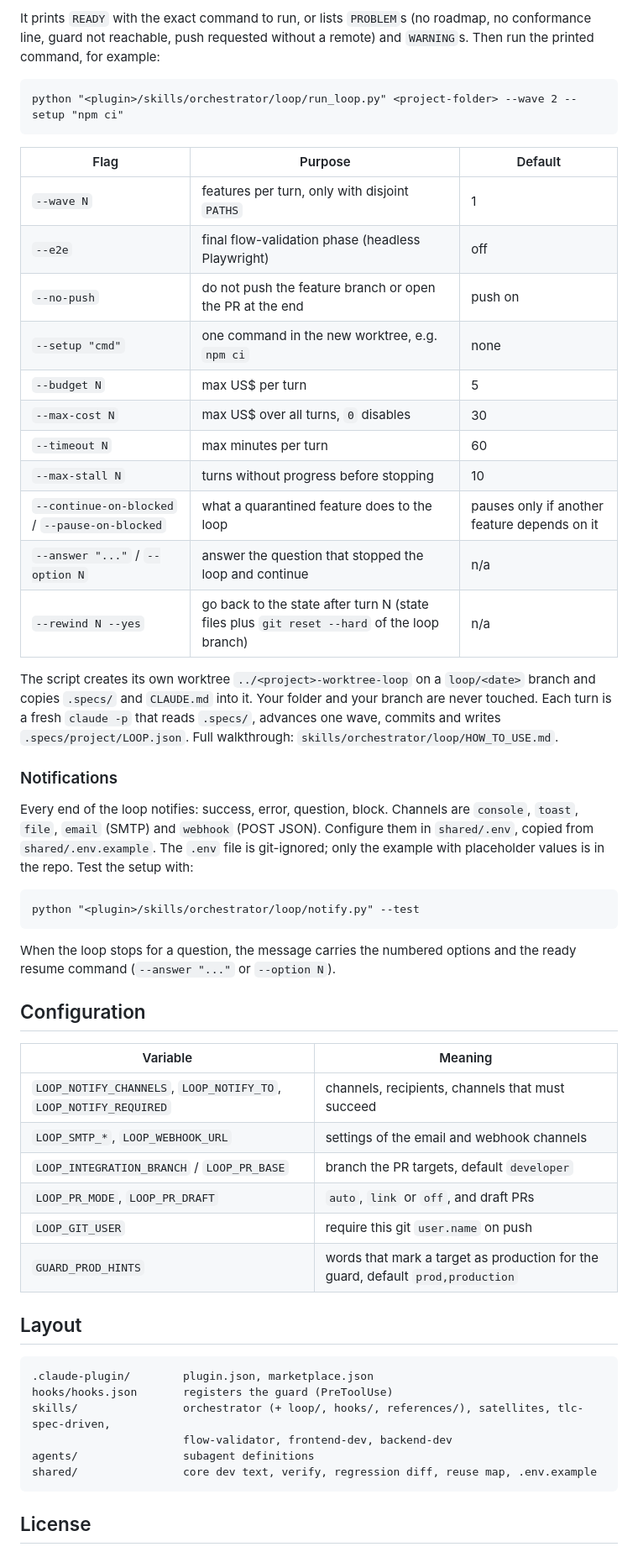
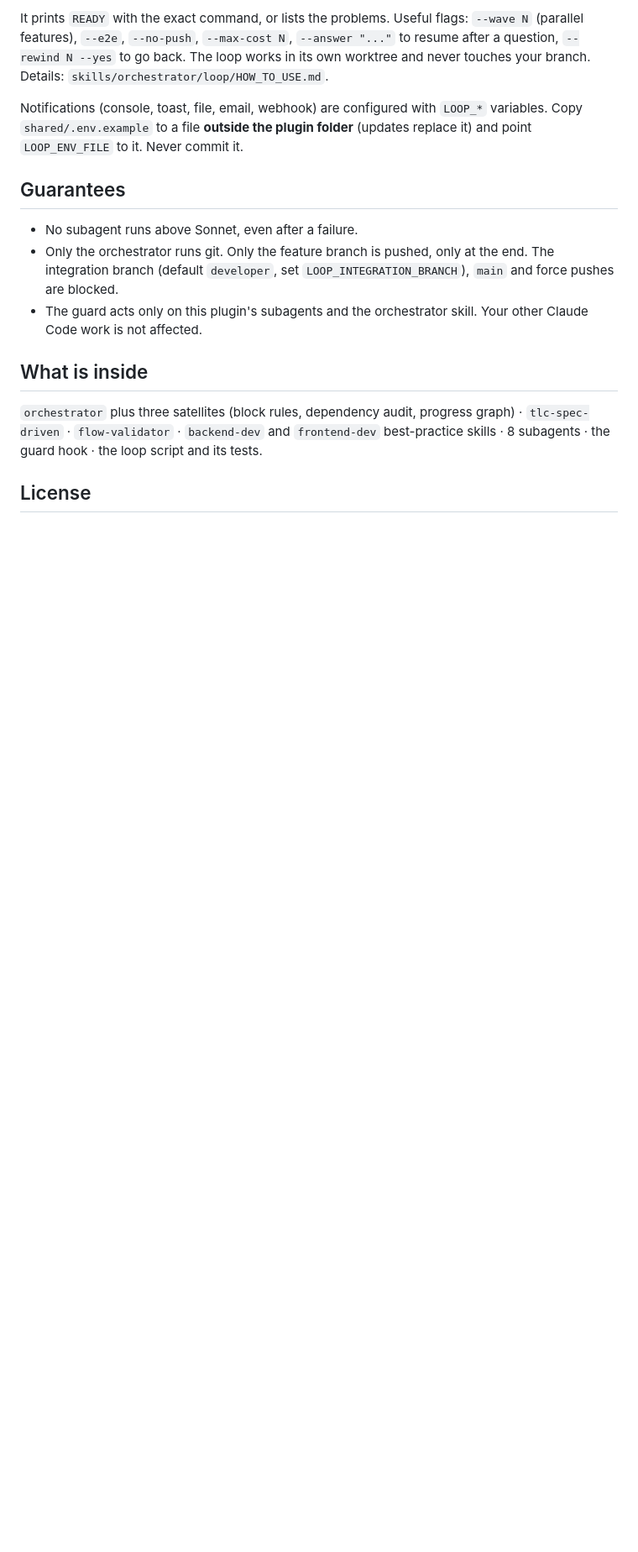
Before and after one commit to iagopadilha/claude-maestro, a Markdown page: README.md, the part around one of its changes. Shown at 84% size. Drawn GitHub-style; blank space fills up the shorter version.

Commit message:
docs: shorter README with flow diagram and setup
Co-Authored-By: Claude Sonnet 5.5 <noreply@anthropic.com>

````diff
--- a/README.md
+++ b/README.md
@@ -49,58 +56,18 @@ python "<plugin>/skills/orchestrator/loop/run_loop.py" <project-folder> --check
 ```
 
-It prints `READY` with the exact command to run, or lists `PROBLEM`s (no roadmap, no conformance line, guard not reachable, push requested without a remote) and `WARNING`s. Then run the printed command, for example:
+It prints `READY` with the exact command, or lists the problems. Useful flags: `--wave N` (parallel features), `--e2e`, `--no-push`, `--max-cost N`, `--answer "..."` to resume after a question, `--rewind N --yes` to go back. The loop works in its own worktree and never touches your branch. Details: `skills/orchestrator/loop/HOW_TO_USE.md`.
 
-```
-python "<plugin>/skills/orchestrator/loop/run_loop.py" <project-folder> --wave 2 --setup "npm ci"
-```
+Notifications (console, toast, file, email, webhook) are configured with `LOOP_*` variables. Copy `shared/.env.example` to a file **outside the plugin folder** (updates replace it) and point `LOOP_ENV_FILE` to it. Never commit it.
 
-| Flag | Purpose | Default |
-|---|---|---|
-| `--wave N` | features per turn, only with disjoint `PATHS` | 1 |
-| `--e2e` | final flow-validation phase (headless Playwright) | off |
-| `--no-push` | do not push the feature branch or open the PR at the end | push on |
-| `--setup "cmd"` | one command in the new worktree, e.g. `npm ci` | none |
-| `--budget N` | max US$ per turn | 5 |
-| `--max-cost N` | max US$ over all turns, `0` disables | 30 |
-| `--timeout N` | max minutes per turn | 60 |
-| `--max-stall N` | turns without progress before stopping | 10 |
-| `--continue-on-blocked` / `--pause-on-blocked` | what a quarantined feature does to the loop | pauses only if another feature depends on it |
-| `--answer "..."` / `--option N` | answer the question that stopped the loop and continue | n/a |
-| `--rewind N --yes` | go back to the state after turn N (state files plus `git reset --hard` of the loop branch) | n/a |
+## Guarantees
 
-The script creates its own worktree `../<project>-worktree-loop` on a `loop/<date>` branch and copies `.specs/` and `CLAUDE.md` into it. Your folder and your branch are never touched. Each turn is a fresh `claude -p` that reads `.specs/`, advances one wave, commits and writes `.specs/project/LOOP.json`. Full walkthrough: `skills/orchestrator/loop/HOW_TO_USE.md`.
+- No subagent runs above Sonnet, even after a failure.
+- Only the orchestrator runs git. Only the feature branch is pushed, only at the end. The integration branch (default `developer`, set `LOOP_INTEGRATION_BRANCH`), `main` and force pushes are blocked.
+- The guard acts only on this plugin's subagents and the orchestrator skill. Your other Claude Code work is not affected.
 
-### Notifications
+## What is inside
 
-Every end of the loop notifies: success, error, question, block. Channels are `console`, `toast`, `file`, `email` (SMTP) and `webhook` (POST JSON). Configure them in `shared/.env`, copied from `shared/.env.example`. The `.env` file is git-ignored; only the example with placeholder values is in the repo. Test the setup with:
-
-```
-python "<plugin>/skills/orchestrator/loop/notify.py" --test
-```
-
-When the loop stops for a question, the message carries the numbered options and the ready resume command (`--answer "..."` or `--option N`).
-
-## Configuration
-
-| Variable | Meaning |
-|---|---|
-| `LOOP_NOTIFY_CHANNELS`, `LOOP_NOTIFY_TO`, `LOOP_NOTIFY_REQUIRED` | channels, recipients, channels that must succeed |
-| `LOOP_SMTP_*`, `LOOP_WEBHOOK_URL` | settings of the email and webhook channels |
-| `LOOP_INTEGRATION_BRANCH` / `LOOP_PR_BASE` | branch the PR targets, default `developer` |
-| `LOOP_PR_MODE`, `LOOP_PR_DRAFT` | `auto`, `link` or `off`, and draft PRs |
-| `LOOP_GIT_USER` | require this git `user.name` on push |
-| `GUARD_PROD_HINTS` | words that mark a target as production for the guard, default `prod,production` |
-
-## Layout
-
-```
-.claude-plugin/        plugin.json, marketplace.json
-hooks/hooks.json       registers the guard (PreToolUse)
-skills/                orchestrator (+ loop/, hooks/, references/), satellites, tlc-spec-driven,
-                       flow-validator, frontend-dev, backend-dev
-agents/                subagent definitions
-shared/                core dev text, verify, regression diff, reuse map, .env.example
-```
+`orchestrator` plus three satellites (block rules, dependency audit, progress graph) · `tlc-spec-driven` · `flow-validator` · `backend-dev` and `frontend-dev` best-practice skills · 8 subagents · the guard hook · the loop script and its tests.
 
 ## License
 
````
Also changed, not shown: other parts of README.md (+36 -33 lines).
